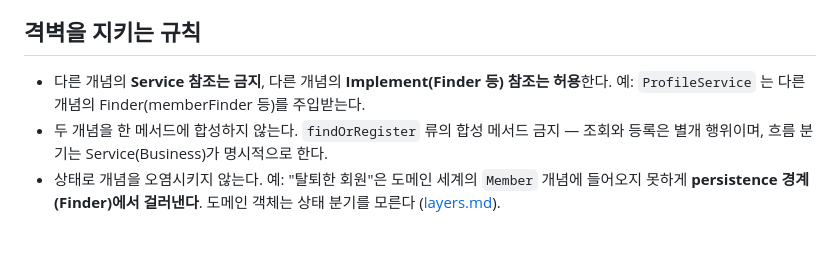
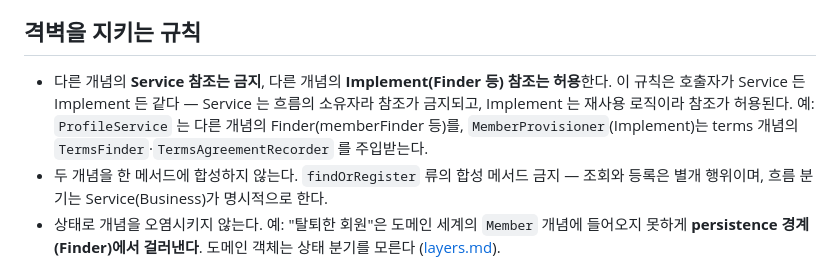
Before and after one commit to 100Thieves-team/moimyeon-backend, a Markdown page: docs/conventions/concepts.md, the part around the change. Drawn GitHub-style; blank space fills up the shorter version.

```diff
--- a/docs/conventions/concepts.md
+++ b/docs/conventions/concepts.md
@@ -43,7 +43,10 @@ core.domain
 ## 격벽을 지키는 규칙
 
 - 다른 개념의 **Service 참조는 금지**, 다른 개념의 **Implement(Finder 등) 참조는 허용**한다.
-  예: `ProfileService` 는 다른 개념의 Finder(memberFinder 등)를 주입받는다.
+  이 규칙은 호출자가 Service 든 Implement 든 같다 — Service 는 흐름의 소유자라 참조가 금지되고,
+  Implement 는 재사용 로직이라 참조가 허용된다.
+  예: `ProfileService` 는 다른 개념의 Finder(memberFinder 등)를,
+  `MemberProvisioner`(Implement)는 terms 개념의 `TermsFinder`·`TermsAgreementRecorder` 를 주입받는다.
 - 두 개념을 한 메서드에 합성하지 않는다. `findOrRegister` 류의 합성 메서드 금지 —
   조회와 등록은 별개 행위이며, 흐름 분기는 Service(Business)가 명시적으로 한다.
 - 상태로 개념을 오염시키지 않는다. 예: "탈퇴한 회원"은 도메인 세계의 `Member` 개념에 들어오지 못하게
```
Also changed, not shown: docs/conventions/layers.md (+6 -0 lines).
